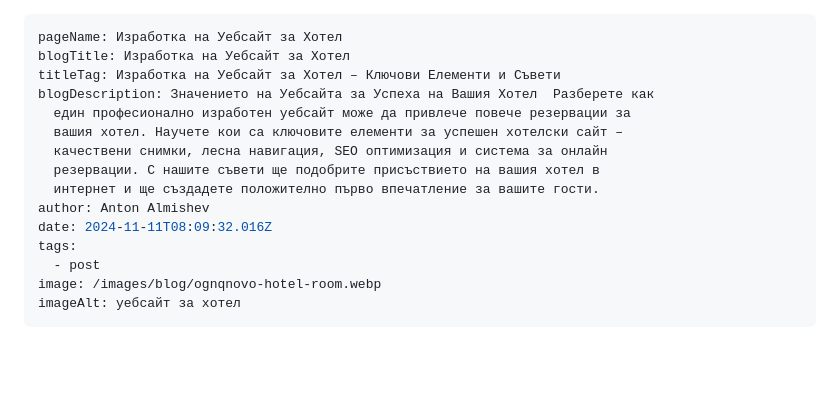
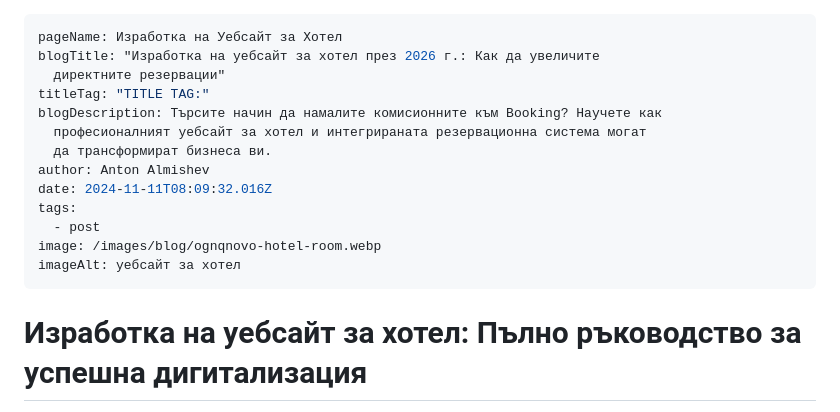
Before and after one commit to Almishev/blog, a Markdown page: src/blog/изработка-на-уебсайт-за-хотел.md, the part around one of its changes. Drawn GitHub-style; blank space fills up the shorter version.

Commit message:
Update Blog “изработка-на-уебсайт-за-хотел”

```diff
--- a/src/blog/изработка-на-уебсайт-за-хотел.md
+++ b/src/blog/изработка-на-уебсайт-за-хотел.md
@@ -1,13 +1,11 @@
 ---
 pageName: Изработка на Уебсайт за Хотел
-blogTitle: Изработка на Уебсайт за Хотел
-titleTag: Изработка на Уебсайт за Хотел – Ключови Елементи и Съвети
-blogDescription: Значението на Уебсайта за Успеха на Вашия Хотел  Разберете как
-  един професионално изработен уебсайт може да привлече повече резервации за
-  вашия хотел. Научете кои са ключовите елементи за успешен хотелски сайт –
-  качествени снимки, лесна навигация, SEO оптимизация и система за онлайн
-  резервации. С нашите съвети ще подобрите присъствието на вашия хотел в
-  интернет и ще създадете положително първо впечатление за вашите гости.
+blogTitle: "Изработка на уебсайт за хотел през 2026 г.: Как да увеличите
+  директните резервации"
+titleTag: "TITLE TAG:"
+blogDescription: Търсите начин да намалите комисионните към Booking? Научете как
+  професионалният уебсайт за хотел и интегрираната резервационна система могат
+  да трансформират бизнеса ви.
 author: Anton Almishev
 date: 2024-11-11T08:09:32.016Z
 tags:
@@ -15,5 +13,5 @@ tags:
 image: /images/blog/ognqnovo-hotel-room.webp
 imageAlt: уебсайт за хотел
 ---
-<!--StartFragment-->
+# Изработка на уебсайт за хотел: Пълно ръководство за успешна дигитализация
 
```
Also changed, not shown: other parts of src/blog/изработка-на-уебсайт-за-хотел.md (+66 -2 lines).
